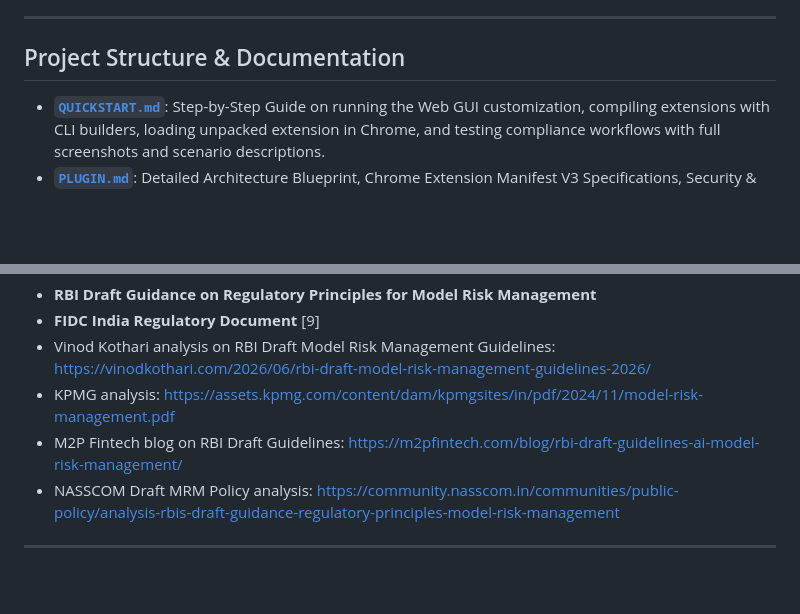
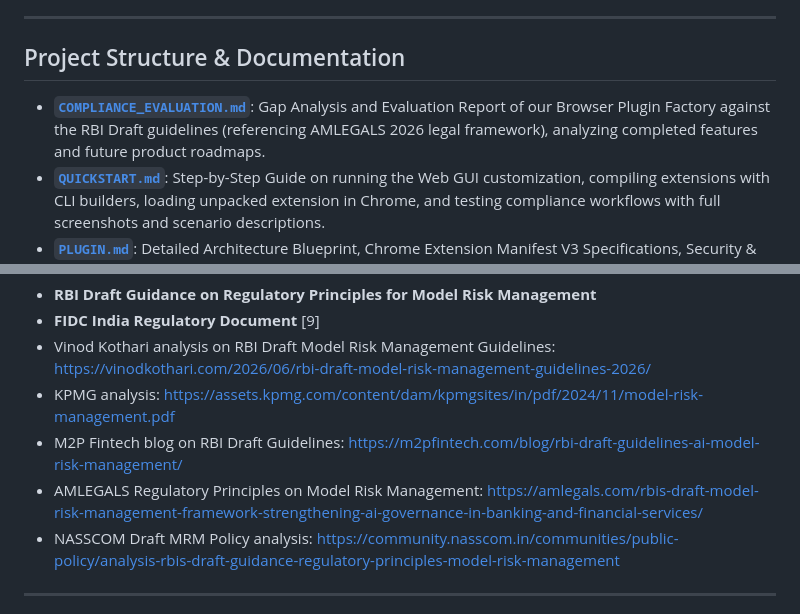
Before and after one commit to MaheshUmale/PLUGIN, a Markdown page: README.md, 2 parts joined by grey strips. Rendered like a GitHub page; blank space fills up the shorter version.

Commit message:
Add RBI MRMF Gap Analysis report matching AMLEGALS legal criteria
Co-authored-by: MaheshUmale <38418372+MaheshUmale@users.noreply.github.com>

```diff
--- a/README.md
+++ b/README.md
@@ -50,6 +50,7 @@ Below are screenshots of the **compiled and running browser extension** captured
 
 ## Project Structure & Documentation
 
+* **[`COMPLIANCE_EVALUATION.md`](/COMPLIANCE_EVALUATION.md)**: Gap Analysis and Evaluation Report of our Browser Plugin Factory against the RBI Draft guidelines (referencing AMLEGALS 2026 legal framework), analyzing completed features and future product roadmaps.
 * **[`QUICKSTART.md`](/QUICKSTART.md)**: Step-by-Step Guide on running the Web GUI customization, compiling extensions with CLI builders, loading unpacked extension in Chrome, and testing compliance workflows with full screenshots and scenario descriptions.
 * **[`PLUGIN.md`](/PLUGIN.md)**: Detailed Architecture Blueprint, Chrome Extension Manifest V3 Specifications, Security & Sandboxing Policies, **Regex vs. Transformers.js search discovery architecture**, and Testing Strategy.
 * **[`factory-app/`](/factory-app/)**: Web GUI configuration page where you can brand, configure, and generate custom browser extensions for your bank.
@@ -87,6 +88,7 @@ For comprehensive regulatory details and instructions on compliance submission,
 * Vinod Kothari analysis on RBI Draft Model Risk Management Guidelines: https://vinodkothari.com/2026/06/rbi-draft-model-risk-management-guidelines-2026/
 * KPMG analysis: https://assets.kpmg.com/content/dam/kpmgsites/in/pdf/2024/11/model-risk-management.pdf
 * M2P Fintech blog on RBI Draft Guidelines: https://m2pfintech.com/blog/rbi-draft-guidelines-ai-model-risk-management/
+* AMLEGALS Regulatory Principles on Model Risk Management: https://amlegals.com/rbis-draft-model-risk-management-framework-strengthening-ai-governance-in-banking-and-financial-services/
 * NASSCOM Draft MRM Policy analysis: https://community.nasscom.in/communities/public-policy/analysis-rbis-draft-guidance-regulatory-principles-model-risk-management
 
 ---
```
Also changed, not shown: COMPLIANCE_EVALUATION.md (added, +79 -0 lines).
